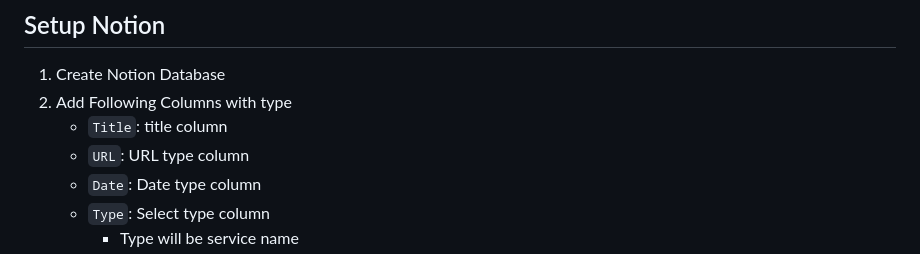
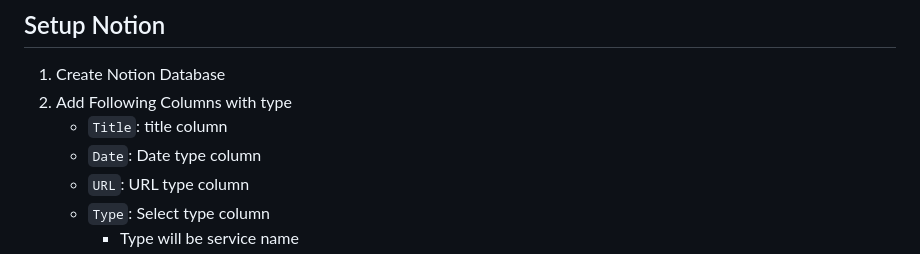
Before and after one commit to azu/bluenotiondb, a Markdown page: README.md, the part around the change. GitHub-like rendering.

Commit message:
Update Usage

```diff
--- a/README.md
+++ b/README.md
@@ -23,8 +23,8 @@ I want to create sync DB for Bluesky or Twitter etc...
 1. Create Notion Database
 2. Add Following Columns with type
     - `Title`: title column
+    - `Date`: Date type column
     - `URL`: URL type column
-    - `Date`: Date type column
     - `Type`: Select type column
         - Type will be service name
     - ![img.png](docs/img.png)
```
